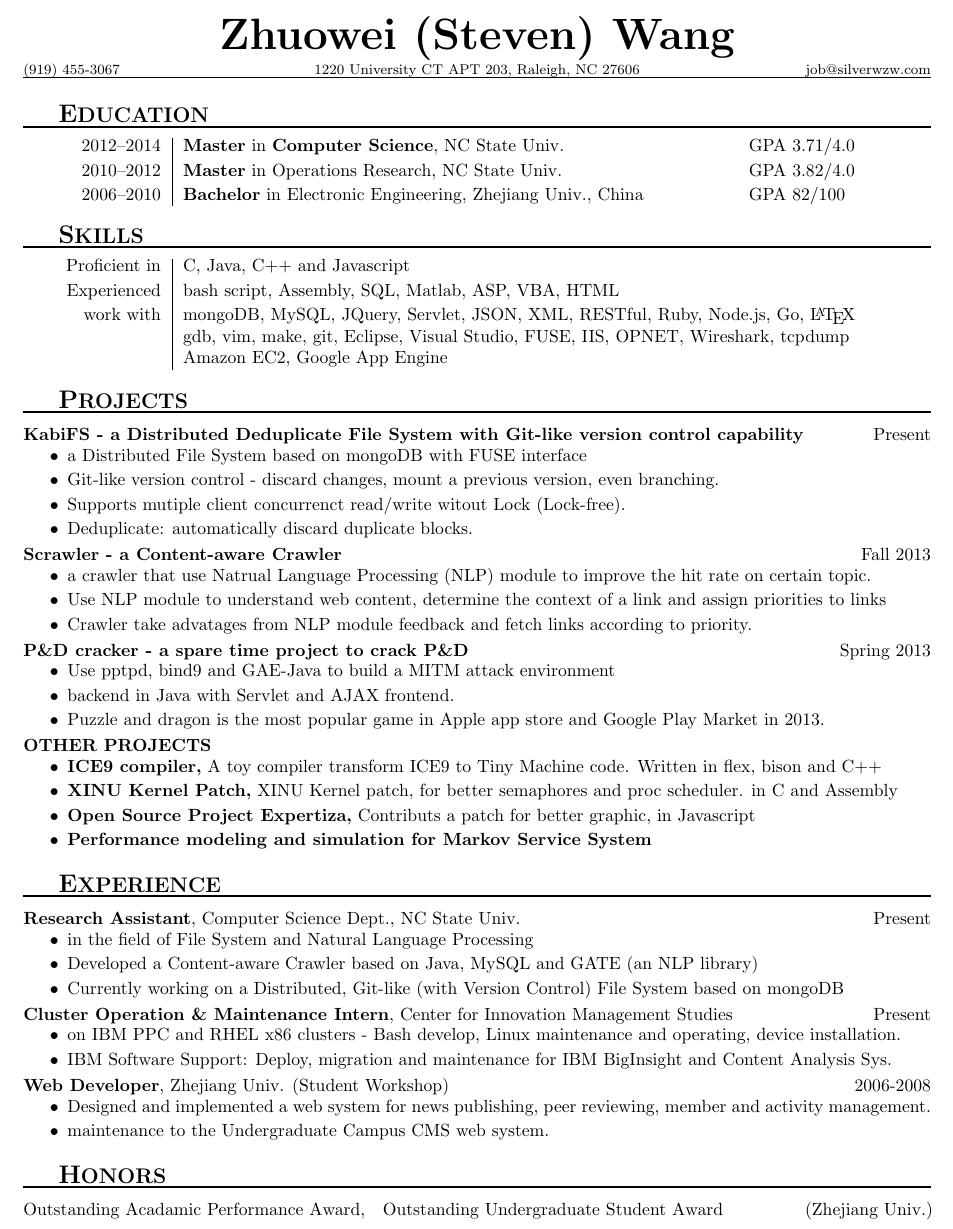
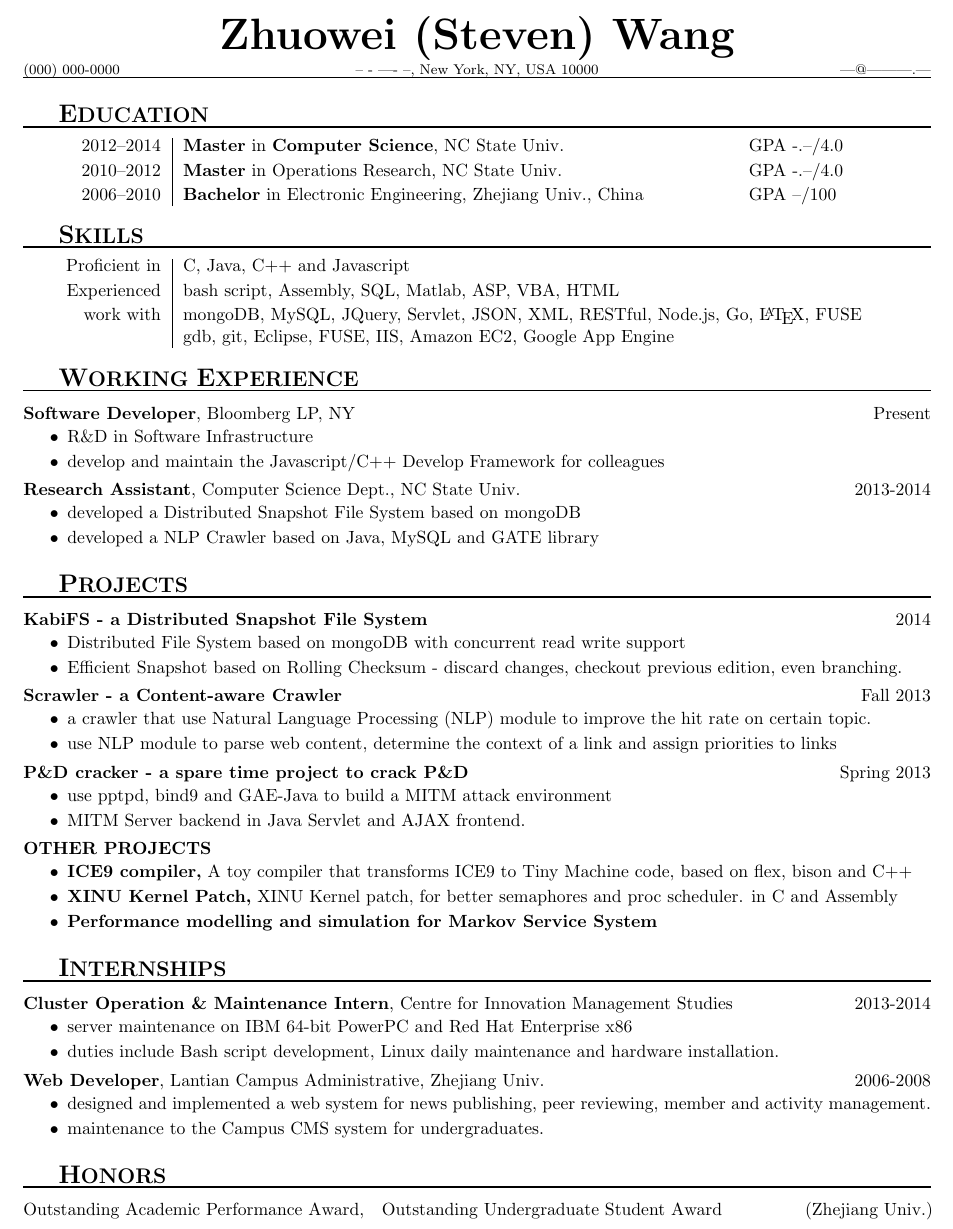
Before and after one commit to silverwzw/Resume, a LaTeX CV (CV-Silverwzw.tex): part of the page, cut so that both start at the same text. Compiled offline with pdfLaTeX.

Commit message:
Update CV-Silverwzw.tex
update bloomberg section

```diff
--- a/CV-Silverwzw.tex
+++ b/CV-Silverwzw.tex
@@ -60,16 +60,16 @@
 \begin{document}
                                 % 输出简历头部
     \CVtitle{Zhuowei (Steven) Wang}
-        {(919) 455-3067}
-        {1220 University CT APT 203, Raleigh, NC 27606}
-        {job@silverwzw.com}\\[10pt]
+        {(000) 000-0000}
+        {-- - ---- --, New York, NY, USA 10000}
+        {---@---------.---}\\[10pt]
                                 % 输出Education栏
     \begin{CVsection}{\Large E\large DUCATION}
                                 % 输出Education栏具体内容
         \begin{tabular}{L!{\VRule}M R}
-            2012--2014 & {\bf Master} in {\bf Computer Science}, NC State Univ. & GPA 3.71/4.0\\[3pt]
-            2010--2012 & {\bf Master} in Operations Research, NC State Univ. & GPA 3.82/4.0 \\[3pt]
-            2006--2010 & {\bf Bachelor} in Electronic Engineering, Zhejiang Univ., China & GPA 82/100
+            2012--2014 & {\bf Master} in {\bf Computer Science}, NC State Univ. & GPA -.--/4.0\\[3pt]
+            2010--2012 & {\bf Master} in Operations Research, NC State Univ. & GPA -.--/4.0 \\[3pt]
+            2006--2010 & {\bf Bachelor} in Electronic Engineering, Zhejiang Univ., China & GPA --/100
         \end{tabular}
     \end{CVsection}
                                 % 输出Skills栏
@@ -78,62 +78,64 @@
         \begin{tabular}{L!{\VRule}C}
             Proficient in   & C, Java, C++ and Javascript\\[3pt]
             Experienced     & bash script, Assembly, SQL, Matlab, ASP, VBA, HTML \\[3pt]
-            work with       & mongoDB, MySQL, JQuery, Servlet, JSON, XML, RESTful, Ruby, Node.js, Go, \LaTeX \\[1.5pt]
-                            & gdb, vim, make, git, Eclipse, Visual Studio, FUSE, IIS, OPNET, Wireshark, tcpdump \\[1.5pt]
-                            & Amazon EC2, Google App Engine
+            work with       & mongoDB, MySQL, JQuery, Servlet, JSON, XML, RESTful, Node.js, Go, \LaTeX, FUSE \\[1.5pt]
+                            & gdb, git, Eclipse, FUSE, IIS, Amazon EC2, Google App Engine
         \end{tabular}
     \end{CVsection}
 
+     \begin{CVsection}{\Large W\large ORKING \Large E\large XPERIENCE}
+                                %输出第一项Experience
+		\begin{CVexperience}{Software Developer}{Bloomberg LP, NY}{Present}
+                                %输出第一项Experience具体内容
+			\item R\&D in Software Infrastructure
+			\item develop and maintain the Javascript/C++ Develop Framework for colleagues
+		\end{CVexperience}
+                                %输出第二项Experience
+        \begin{CVexperience}{Research Assistant}{Computer Science Dept., NC State Univ.}{2013-2014}
+            \item developed a Distributed Snapshot File System based on mongoDB
+            \item developed a NLP Crawler based on Java, MySQL and GATE library
+        \end{CVexperience}
+
+    \end{CVsection}
+    \\[-20pt]
+				% 输出Projects栏
     \begin{CVsection}{\Large P\large ROJECTS}
-        \begin{CVproject}{KabiFS - a Distributed Deduplicate File System with Git-like version control capability}{Present}
-            \item a Distributed File System based on mongoDB with FUSE interface
-            \item Git-like version control - discard changes, mount a previous version, even branching.
-            \item Supports mutiple client concurrenct read/write witout Lock (Lock-free).
-            \item Deduplicate: automatically discard duplicate blocks.
+        \begin{CVproject}{KabiFS - a Distributed Snapshot File System}{2014}
+            \item Distributed File System based on mongoDB with concurrent read write support
+            \item Efficient Snapshot based on Rolling Checksum - discard changes, checkout previous edition, even branching.
         \end{CVproject}
 
         \begin{CVproject}{Scrawler - a Content-aware Crawler}{Fall 2013}
-            \item a crawler that use Natrual Language Processing (NLP) module to improve the hit rate on certain topic.
-            \item Use NLP module to understand web content, determine the context of a link and  assign priorities to links
-            \item Crawler take advatages from NLP module feedback and fetch links according to priority.
+            \item a crawler that use Natural Language Processing (NLP) module to improve the hit rate on certain topic.
+            \item use NLP module to parse web content, determine the context of a link and assign priorities to links
         \end{CVproject}
 
         \begin{CVproject}{P\&D cracker - a spare time project to crack P\&D}{Spring 2013}
-            \item Use pptpd, bind9 and GAE-Java to build a MITM attack environment
-            \item backend in Java with Servlet and AJAX frontend.
-            \item Puzzle and dragon is the most popular game in Apple app store and Google Play Market in 2013.
+            \item use pptpd, bind9 and GAE-Java to build a MITM attack environment
+            \item MITM Server backend in Java Servlet and AJAX frontend.
         \end{CVproject}
 
         \begin{CVproject}{OTHER PROJECTS}{}
-            \item {\bf ICE9 compiler,} A toy compiler transform ICE9 to Tiny Machine code. Written in flex, bison and C++
+            \item {\bf ICE9 compiler,} A toy compiler that transforms ICE9 to Tiny Machine code, based on flex, bison and C++
             \item {\bf XINU Kernel Patch,} XINU Kernel patch, for better semaphores and proc scheduler. in C and Assembly
-            \item {\bf Open Source Project Expertiza,} Contributs a patch for better graphic, in Javascript
-            \item {\bf {Performance modeling and simulation for Markov Service System}}
+            \item {\bf {Performance modelling and simulation for Markov Service System}}
         \end{CVproject}
     \end{CVsection}
     \\[-20pt]                                % 输出Experience栏
-    \begin{CVsection}{\Large E\large XPERIENCE}
-                                %输出第一项Experience
-        \begin{CVexperience}{Research Assistant}{Computer Science Dept., NC State Univ.}{Present}
-                                %输出第二项Experience具体内容
-            \item in the field of File System and Natural Language Processing
-            \item Developed a Content-aware Crawler based on Java, MySQL and GATE (an NLP library)
-            \item Currently working on a Distributed, Git-like (with Version Control) File System based on mongoDB
-        \end{CVexperience}
-                                %输出第二项Experience
-        \begin{CVexperience}{Cluster Operation \& Maintenance Intern}{Center for Innovation Management Studies}{Present}
-                                %输出第一项Experience具体内容
-            \item on IBM PPC and RHEL x86 clusters - Bash develop, Linux maintenance and operating, device installation.
-            \item IBM Software Support: Deploy, migration and maintenance for IBM BigInsight and Content Analysis Sys.
+    \begin{CVsection}{\Large I\large NTERNSHIPS}
+        \begin{CVexperience}{Cluster Operation \& Maintenance Intern}{Centre for Innovation Management Studies}{2013-2014}
+            \item server maintenance on IBM 64-bit PowerPC and Red Hat Enterprise x86
+			\item duties include Bash script development, Linux daily maintenance and hardware installation.
         \end{CVexperience}
 
-        \begin{CVexperience}{Web Developer}{Zhejiang Univ. (Student Workshop)}{2006-2008}
-            \item Designed and implemented a web system for news publishing, peer reviewing, member and activity management.
-            \item maintenance to the Undergraduate Campus CMS web system.
+        \begin{CVexperience}{Web Developer}{Lantian Campus Administrative, Zhejiang Univ.}{2006-2008}
+            \item designed and implemented a web system for news publishing, peer reviewing, member and activity management.
+            \item maintenance to the Campus CMS system for undergraduates.
         \end{CVexperience}
+
     \end{CVsection}
     \\[-20pt]
     \begin{CVsection}{\Large H\large ONORS}
-        Outstanding Acadamic Performance Award,\quad Outstanding Undergraduate Student Award\hfill (Zhejiang Univ.)
+        Outstanding Academic Performance Award,\quad Outstanding Undergraduate Student Award\hfill (Zhejiang Univ.)
     \end{CVsection}
 \end{document}
```
